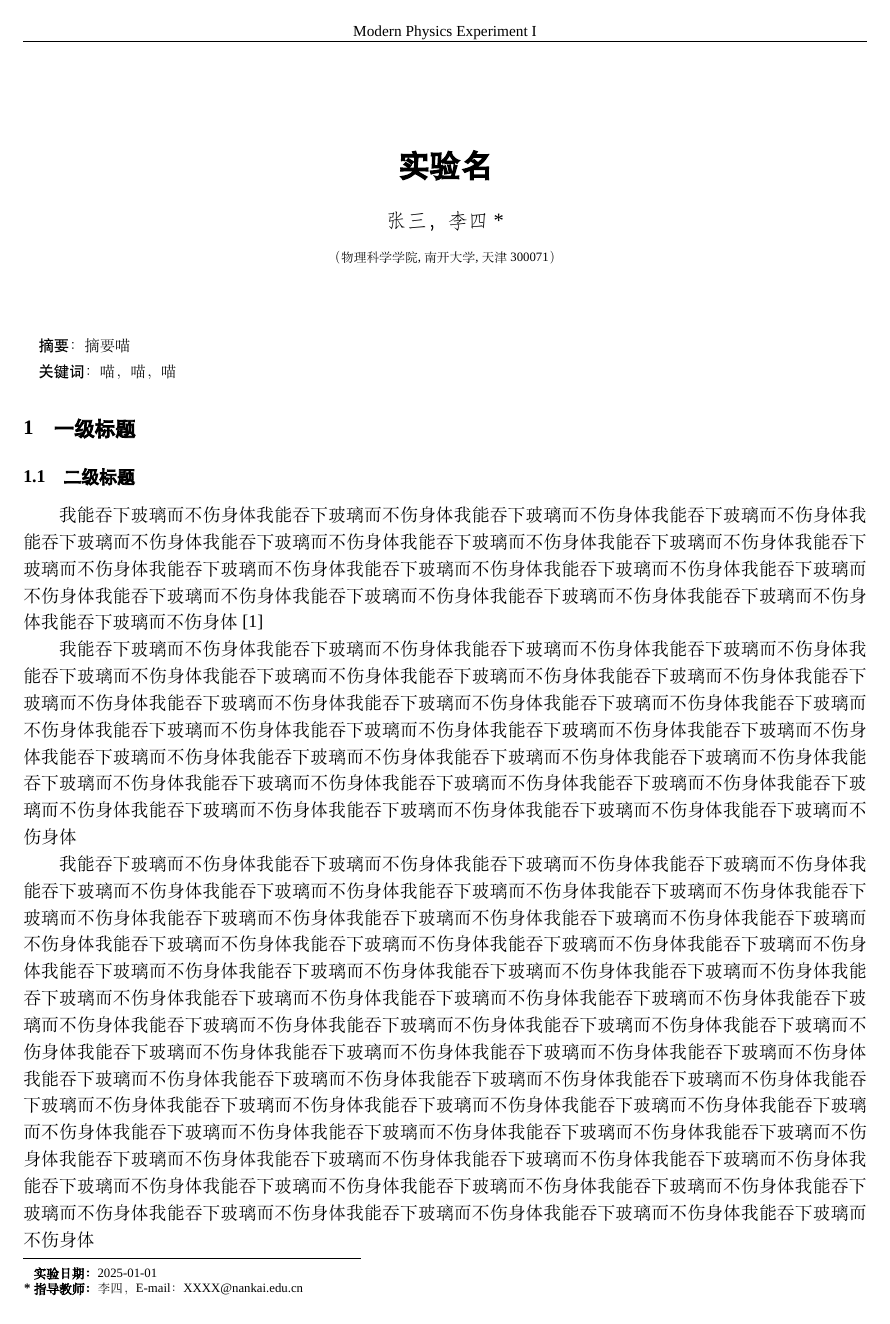
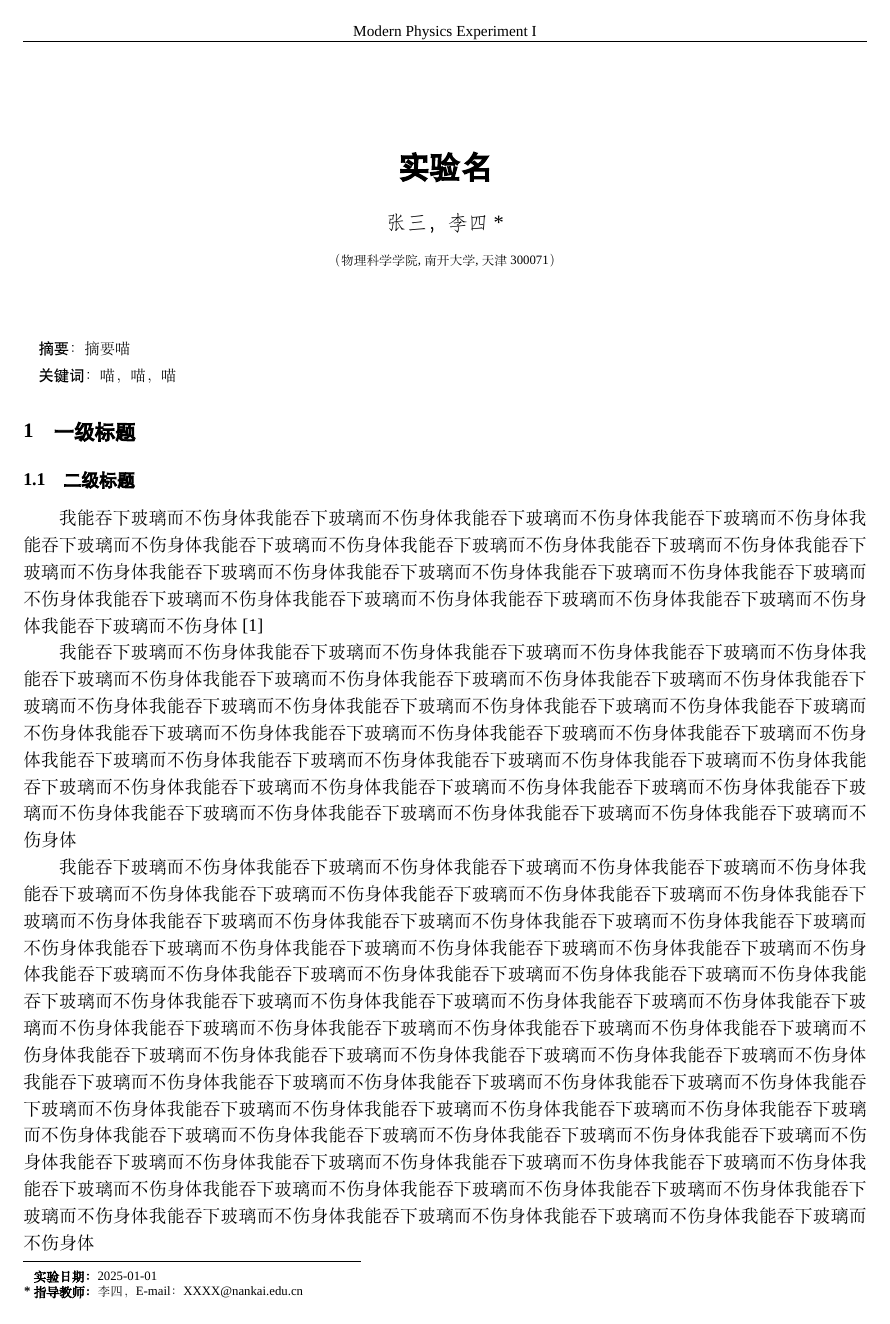
Before and after one commit to Manontel/NKU-, a LaTeX document (main.tex): page 1 of 2. Compiled offline with XeLaTeX; a missing font is replaced by an installed copy or a similar font.

Commit message:
Add files via upload

```diff
--- a/main.tex
+++ b/main.tex
@@ -32,8 +32,6 @@
 % 标题格式
 \titleformat{\section}{\hei\xiaosi\bfseries}{\thesection}{1em}{}
 \titleformat{\subsection}{\hei\wuhao\bfseries}{\thesubsection}{1em}{}
-% 正文行距
-\onehalfspacing
 % 作者单位格式
 \renewcommand\Authfont{\zihao{6}\songti}
 \renewcommand\Affilfont{\zihao{6}\songti}
```
Also changed, not shown: main.pdf.
